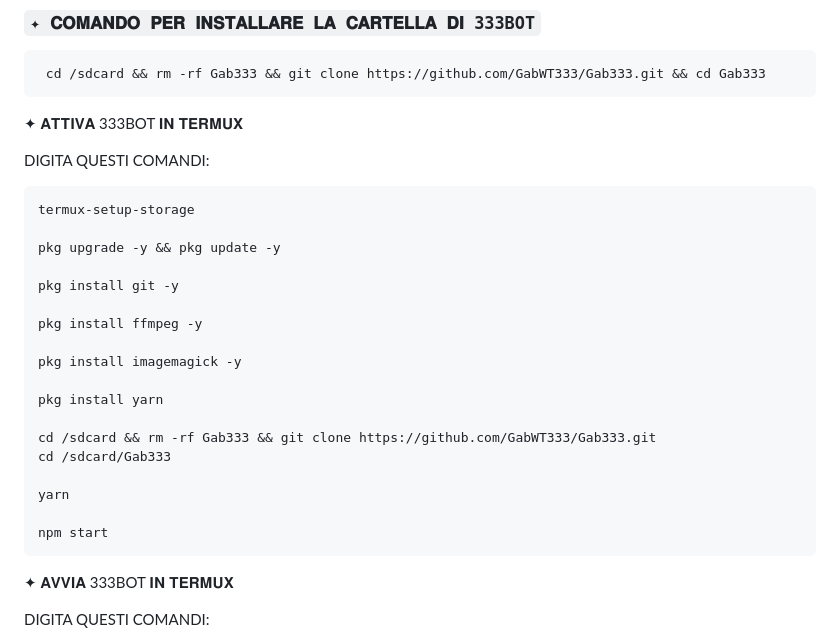
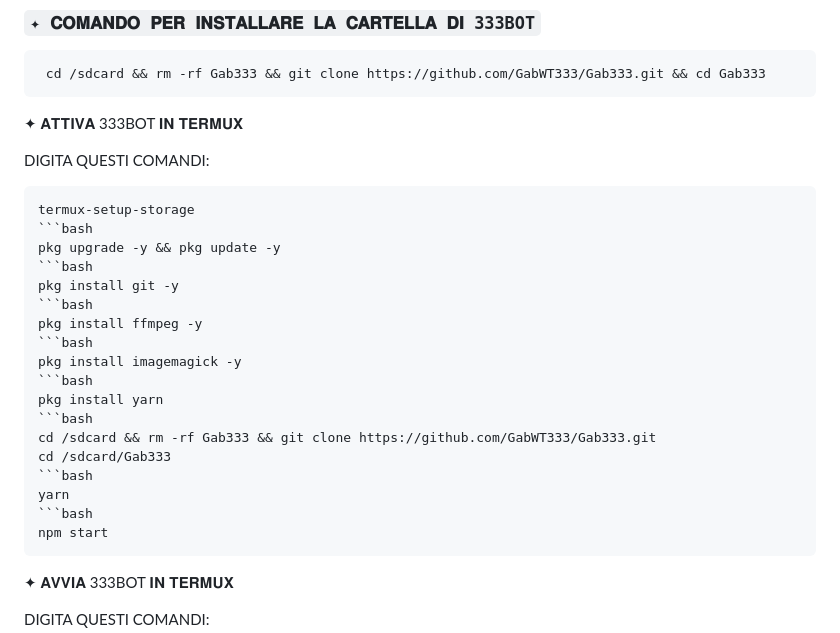
Before and after one commit to wwwmattiaa/Gab333, a Markdown page: README.md, the part around the change. Rendered like a GitHub page.

````diff
--- a/README.md
+++ b/README.md
@@ -54,22 +54,22 @@ DIGITA QUESTI COMANDI:
 
 ```bash
 termux-setup-storage
-
+```bash
 pkg upgrade -y && pkg update -y
-
+```bash
 pkg install git -y
-
+```bash
 pkg install ffmpeg -y
-
+```bash
 pkg install imagemagick -y
-
+```bash
 pkg install yarn
-
+```bash
 cd /sdcard && rm -rf Gab333 && git clone https://github.com/GabWT333/Gab333.git
 cd /sdcard/Gab333
-
+```bash
 yarn
-
+```bash
 npm start
 ```
 
````
